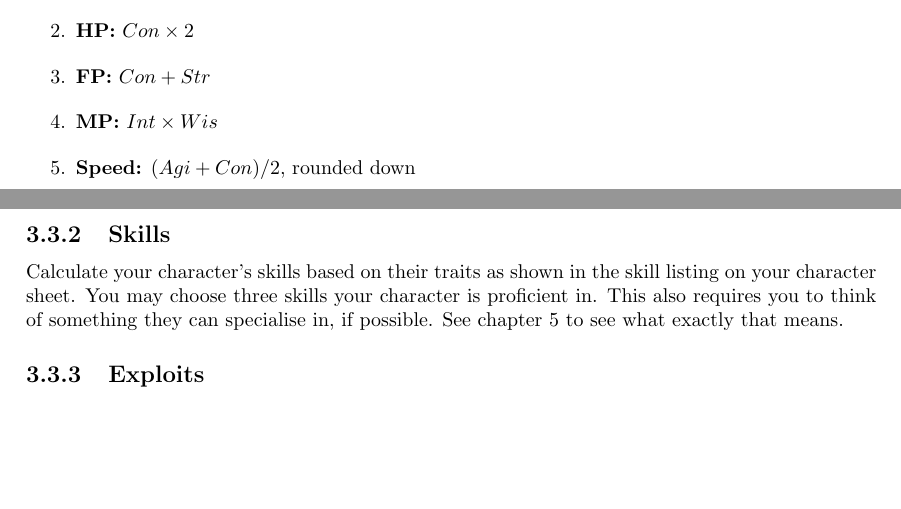
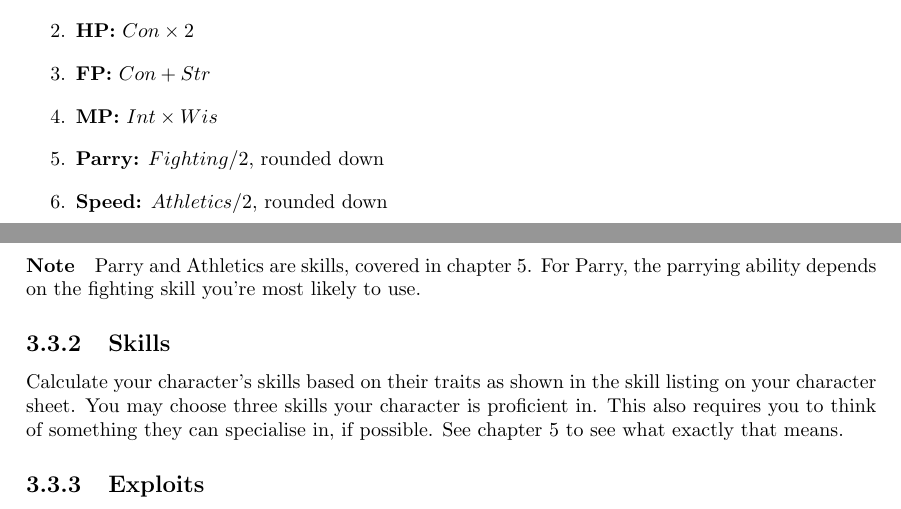
Before and after one commit to ElectricCoffee/SirenRPG, a LaTeX thesis (src/main.tex, which reads src/chapters/character-creation.tex): two parts of pages 11 and 12 of 36, joined at a grey line, cut so that both start at the same text, the shorter picture padded with empty space. Compiled offline with pdfLaTeX.

Commit message:
add parrying to character creation

```diff
--- a/src/chapters/character-creation.tex
+++ b/src/chapters/character-creation.tex
@@ -27,8 +27,12 @@ If you wish to roll your character's traits, you can do so.
 \item \textbf{HP:} $Con \times 2$
 \item \textbf{FP:} $Con + Str$
 \item \textbf{MP:} $Int \times Wis$
-\item \textbf{Speed:} $(Agi + Con) / 2$, rounded down
+\item \textbf{Parry:} $Fighting / 2$, rounded down
+\item \textbf{Speed:} $Athletics / 2$, rounded down
 \end{enumerate}
+
+\paragraph{Note} Parry and Athletics are skills, covered in chapter \ref{chap:skills}.
+For Parry, the parrying ability depends on the fighting skill you're most likely to use.
 
 \subsection{Skills}
 Calculate your character's skills based on their traits as shown in the skill listing on your character sheet.
```
